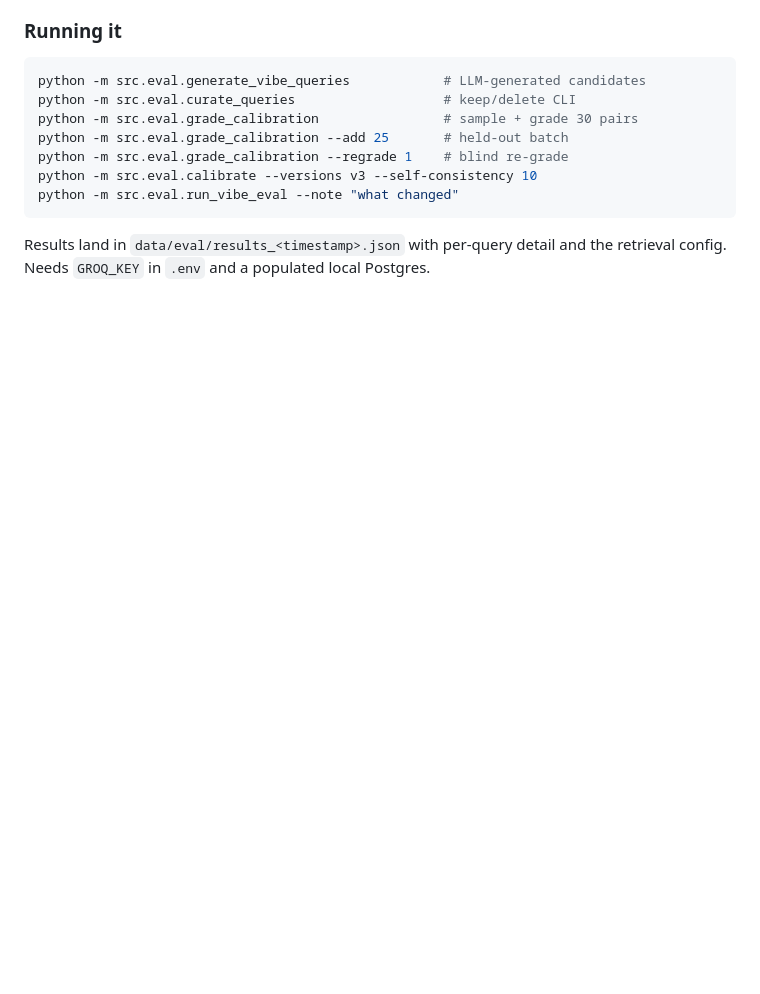
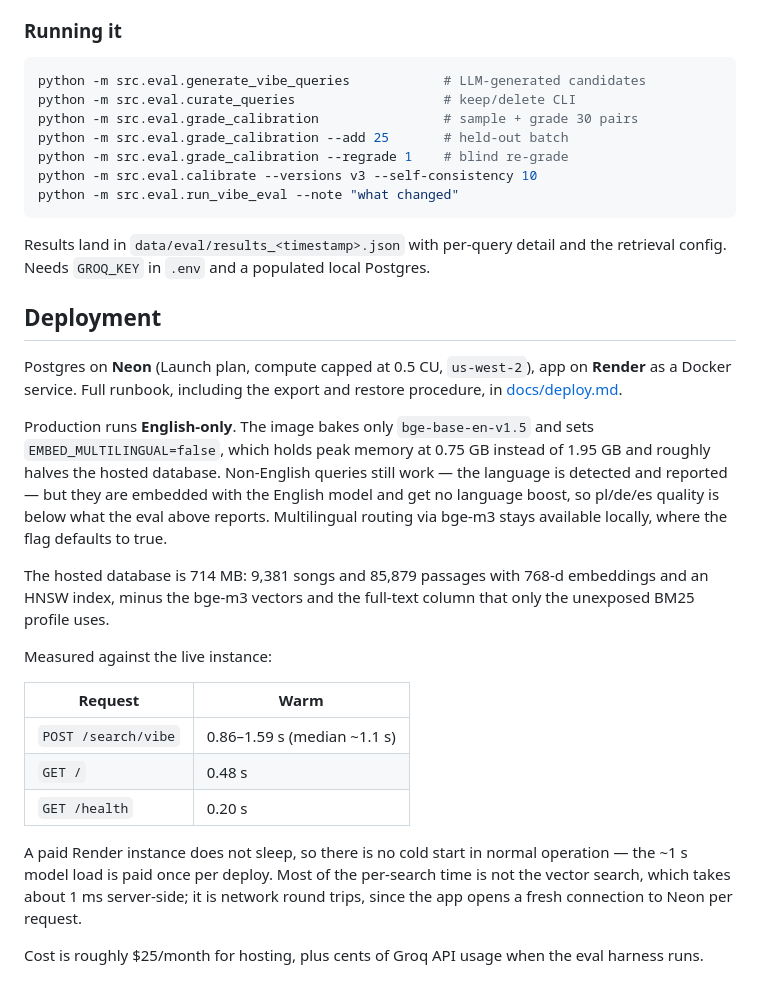
Before and after one commit to oskobx/songs-sense, a Markdown page: README.md, the part around one of its changes. Drawn GitHub-style; blank space fills up the shorter version.

```diff
--- a/README.md
+++ b/README.md
@@ -85,3 +116,37 @@ python -m src.eval.run_vibe_eval --note "what changed"
 
 Results land in `data/eval/results_<timestamp>.json` with per-query detail and
 the retrieval config. Needs `GROQ_KEY` in `.env` and a populated local Postgres.
+
+## Deployment
+
+Postgres on **Neon** (Launch plan, compute capped at 0.5 CU, `us-west-2`), app on
+**Render** as a Docker service. Full runbook, including the export and restore
+procedure, in [docs/deploy.md](docs/deploy.md).
+
+Production runs **English-only**. The image bakes only `bge-base-en-v1.5` and sets
+`EMBED_MULTILINGUAL=false`, which holds peak memory at 0.75 GB instead of 1.95 GB
+and roughly halves the hosted database. Non-English queries still work — the
+language is detected and reported — but they are embedded with the English model
+and get no language boost, so pl/de/es quality is below what the eval above
+reports. Multilingual routing via bge-m3 stays available locally, where the flag
+defaults to true.
+
+The hosted database is 714 MB: 9,381 songs and 85,879 passages with 768-d
+embeddings and an HNSW index, minus the bge-m3 vectors and the full-text column
+that only the unexposed BM25 profile uses.
+
+Measured against the live instance:
+
+| Request | Warm |
+|---|---|
+| `POST /search/vibe` | 0.86–1.59 s (median ~1.1 s) |
+| `GET /` | 0.48 s |
+| `GET /health` | 0.20 s |
+
+A paid Render instance does not sleep, so there is no cold start in normal
+operation — the ~1 s model load is paid once per deploy. Most of the per-search
+time is not the vector search, which takes about 1 ms server-side; it is network
+round trips, since the app opens a fresh connection to Neon per request.
+
+Cost is roughly $25/month for hosting, plus cents of Groq API usage when the eval
+harness runs.
```
Also changed, not shown: other parts of README.md (+31 -0 lines).
